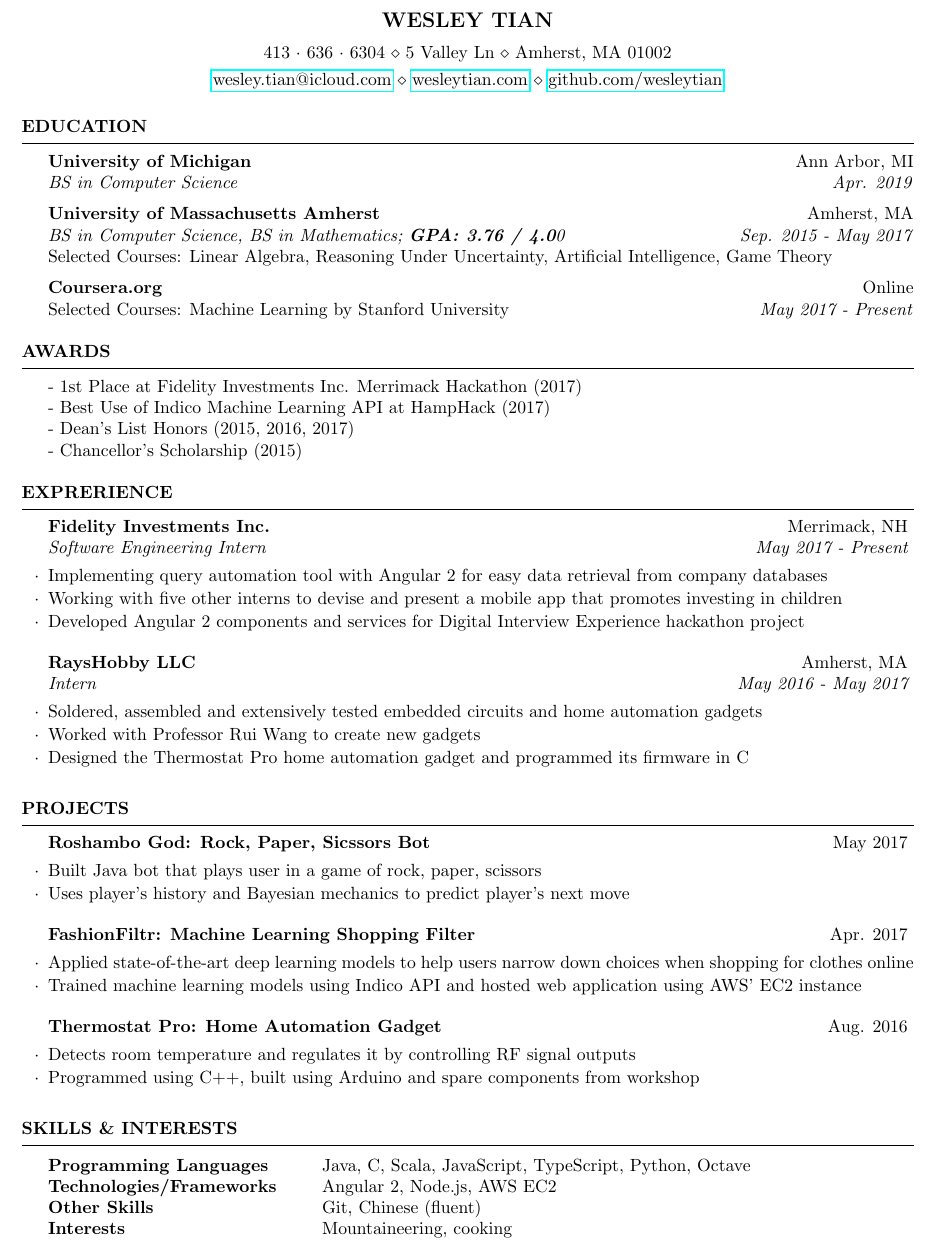
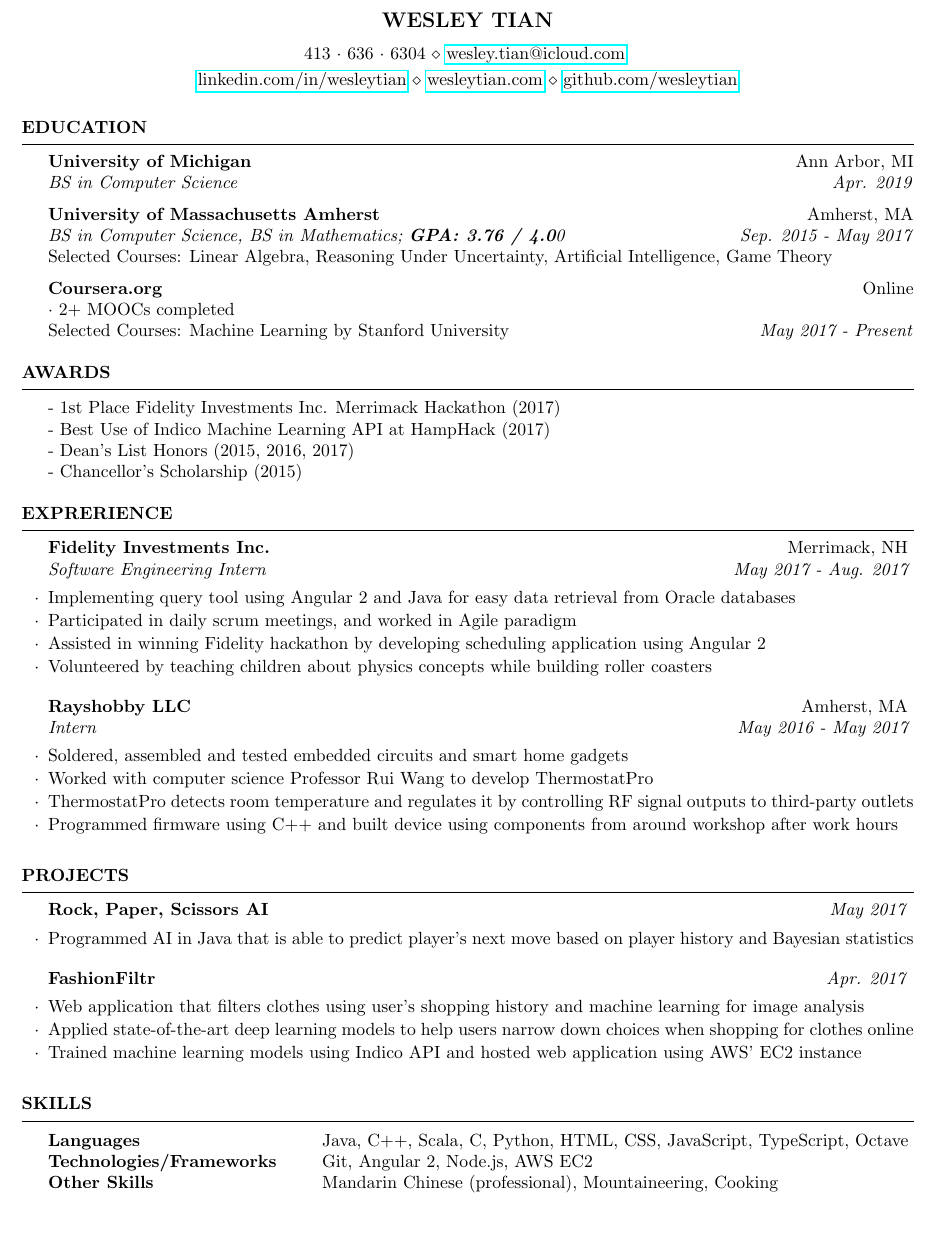
Before and after one commit to wesleytian/latex-resume, a LaTeX CV (wesleytian_cv.tex): part of the page, cut so that both start at the same text, the shorter picture padded with empty space. Compiled offline with pdfLaTeX.

Commit message:
projects

```diff
--- a/wesleytian_cv.tex
+++ b/wesleytian_cv.tex
@@ -22,15 +22,15 @@
 
 \documentclass{resume} % Use the custom resume.cls style
 
-\usepackage[left=0.75in,top=0.6in,right=0.75in,bottom=0.6in]{geometry} % Document margins
+\usepackage[left=0.75in,top=0.5in,right=0.75in,bottom=0.5in]{geometry} % Document margins
 \usepackage{hyperref}
 
 \usepackage{etoolbox}
 \patchcmd{\thebibliography}{\section*{\refname}}{}{}{}
 
 \name{Wesley Tian} % Your name
-\address{{413~$\cdot$~636~$\cdot$~6304} \\ {5 Valley Ln} \\ {Amherst, MA 01002}}
-\address{\href{mailto:wesley.tian@icloud.com}{wesley.tian@icloud.com} \\ \href{http://wesleytian.com/}{wesleytian.com} \\ \href{http://github.com/wesleytian}{github.com/wesleytian}}
+\address{{413~$\cdot$~636~$\cdot$~6304} \\ {\href{mailto:wesley.tian@icloud.com}{wesley.tian@icloud.com}} {}}
+\address{\href{mailto:wesley.tian@icloud.com}{linkedin.com/in/wesleytian} \\ \href{http://wesleytian.com/}{wesleytian.com} \\ \href{http://github.com/wesleytian}{github.com/wesleytian}}
 
 \begin{document}
 
@@ -48,6 +48,7 @@
 		Selected Courses: Linear Algebra, Reasoning Under Uncertainty, Artificial Intelligence, Game Theory
 
 		\textbf{Coursera.org} \hfill {Online} \\
+		$\cdot$ 2+ MOOCs completed \\
 		Selected Courses: Machine Learning by Stanford University \hfill {\textit{May 2017 - Present}}
 	\end{rSection}
 
@@ -56,7 +57,7 @@
 	%----------------------------------------------------------------------------------------
 
 	\begin{rSection}{Awards}
-		- 1st Place at Fidelity Investments Inc. Merrimack Hackathon (2017) \\
+		- 1st Place Fidelity Investments Inc. Merrimack Hackathon (2017) \\
 		- Best Use of Indico Machine Learning API at HampHack (2017) \\
 		- Dean's List Honors (2015, 2016, 2017) \\
 		- Chancellor's Scholarship (2015)
@@ -68,16 +69,18 @@
 
 	\begin{rSection}{EXPRERIENCE}
 
-		\begin{rSubsection}{Fidelity Investments Inc.} {Merrimack, NH}{Software Engineering Intern}{May 2017 - Present}
-			\item Implementing query automation tool with Angular 2 for easy data retrieval from company databases
-			\item Working with five other interns to devise and present a mobile app that promotes investing in children
-			\item Developed Angular 2 components and services for Digital Interview Experience hackathon project
+		\begin{rSubsection}{Fidelity Investments Inc.} {Merrimack, NH}{Software Engineering Intern}{May 2017 - Aug. 2017}
+			\item Implementing query tool using Angular 2 and Java for easy data retrieval from Oracle databases
+			\item Participated in daily scrum meetings, and worked in Agile paradigm
+			\item Assisted in winning Fidelity hackathon by developing scheduling application using Angular 2
+			\item Volunteered by teaching children about physics concepts while building roller coasters
 		\end{rSubsection}
 
-		\begin{rSubsection}{RaysHobby LLC} {Amherst, MA}{Intern}{May 2016 - May 2017}
-			\item Soldered, assembled and extensively tested embedded circuits and home automation gadgets
-			\item Worked with Professor Rui Wang to create new gadgets
-			\item Designed the Thermostat Pro home automation gadget and programmed its firmware in C
+		\begin{rSubsection}{Rayshobby LLC} {Amherst, MA}{Intern}{May 2016 - May 2017}
+			\item Soldered, assembled and tested embedded circuits and smart home gadgets
+			\item Worked with computer science Professor Rui Wang to develop ThermostatPro
+			\item ThermostatPro detects room temperature and regulates it by controlling RF signal outputs to third-party outlets
+			\item Programmed firmware using C++ and built device using components from around workshop after work hours
 		\end{rSubsection}
 
 	\end{rSection}
@@ -88,32 +91,26 @@
 
 	\begin{rSection}{PROJECTS}
 
-		\begin{rSubsection}{Roshambo God: Rock, Paper, Sicssors Bot}{May 2017}{}{}
-			\item Built Java bot that plays user in a game of rock, paper, scissors
-			\item Uses player's history and Bayesian mechanics to predict player's next move
-
+		\begin{rSubsection}{Rock, Paper, Scissors AI}{\textit{May 2017}}{}{}
+			\item Programmed AI in Java that is able to predict player's next move based on player history and Bayesian statistics
 		\end{rSubsection}
 
-		\begin{rSubsection}{FashionFiltr: Machine Learning Shopping Filter }{Apr. 2017}{}{}
+		\begin{rSubsection}{FashionFiltr}{\textit{Apr. 2017}}{}{}
+			\item Web application that filters clothes using user's shopping history and machine learning for image analysis
 			\item Applied state-of-the-art deep learning models to help users narrow down choices when shopping for clothes online
 			\item Trained machine learning models using Indico API and hosted web application using AWS' EC2 instance
-
 		\end{rSubsection}
-
-		\begin{rSubsection}{Thermostat Pro: Home Automation Gadget}{Aug. 2016}{}{}
-			\item Detects room temperature and regulates it by controlling RF signal outputs
-			\item Programmed using C++, built using Arduino and spare components from workshop
-		\end{rSubsection}
-	\end{rSection}
-
-	\begin{rSection}{Skills \& Interests}
-		\begin{tabular}{ @{} >{\bfseries}l @{\hspace{6ex}} l }
-		Programming Languages & Java, C, Scala, JavaScript, TypeScript, Python, Octave \\
-		Technologies/Frameworks & Angular 2, Node.js, AWS EC2\\
-		Other Skills & Git, Chinese (fluent) \\
-		Interests & Mountaineering, cooking
-		\end{tabular}
 
 	\end{rSection}
 
+	\begin{rSection}{Skills}
+	\begin{tabular}{ @{} >{\bfseries}l @{\hspace{6ex}} l }
+		Languages & Java, C++, Scala, C, Python, HTML, CSS, JavaScript, TypeScript, Octave \\
+		Technologies/Frameworks & Git, Angular 2, Node.js, AWS EC2\\
+		Other Skills & Mandarin Chinese (professional), Mountaineering, Cooking
+	\end{tabular}
+
+\end{rSection}
+
+
 \end{document}
```
Also changed, not shown: wesleytian_cv.pdf, 2 other files.
